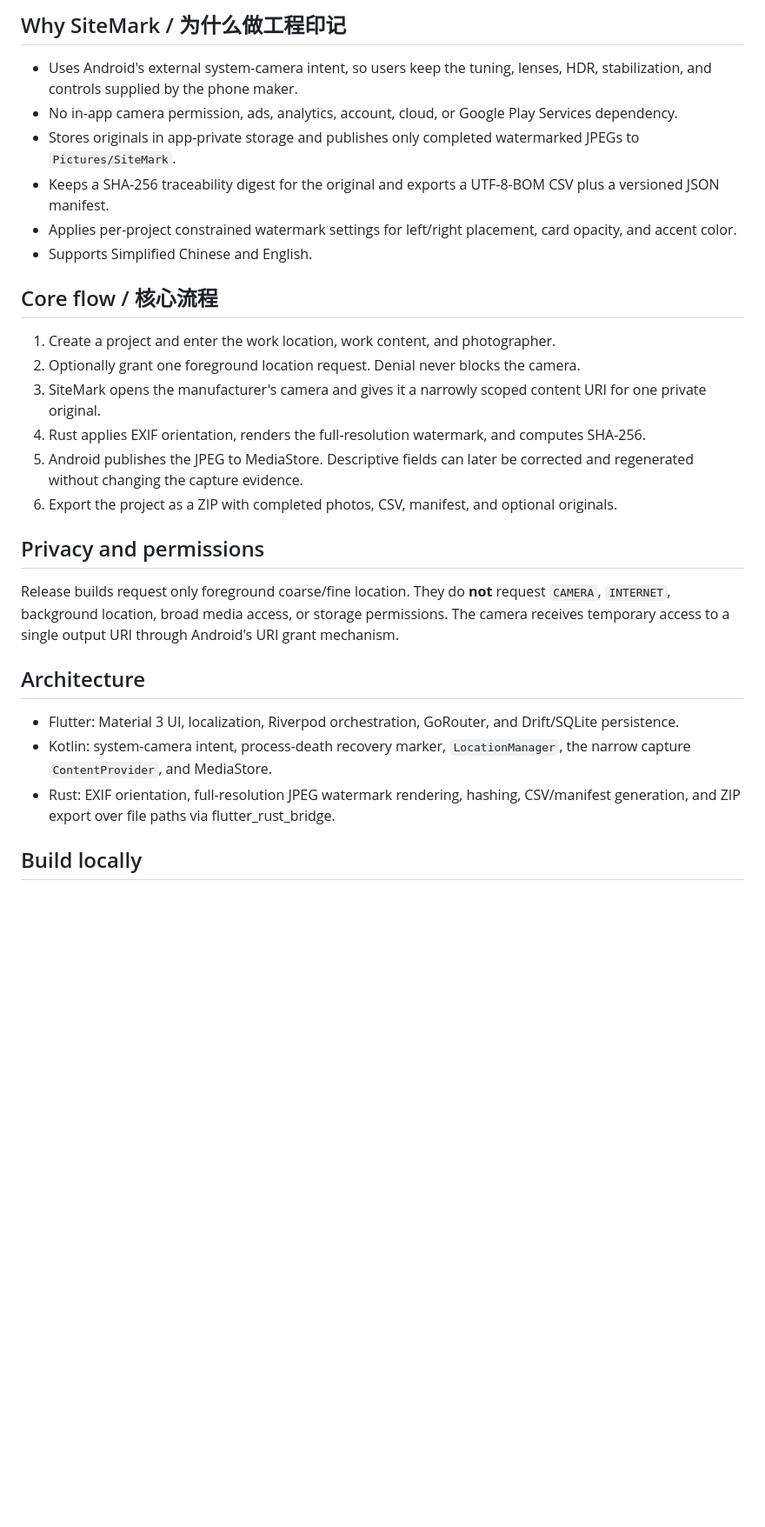
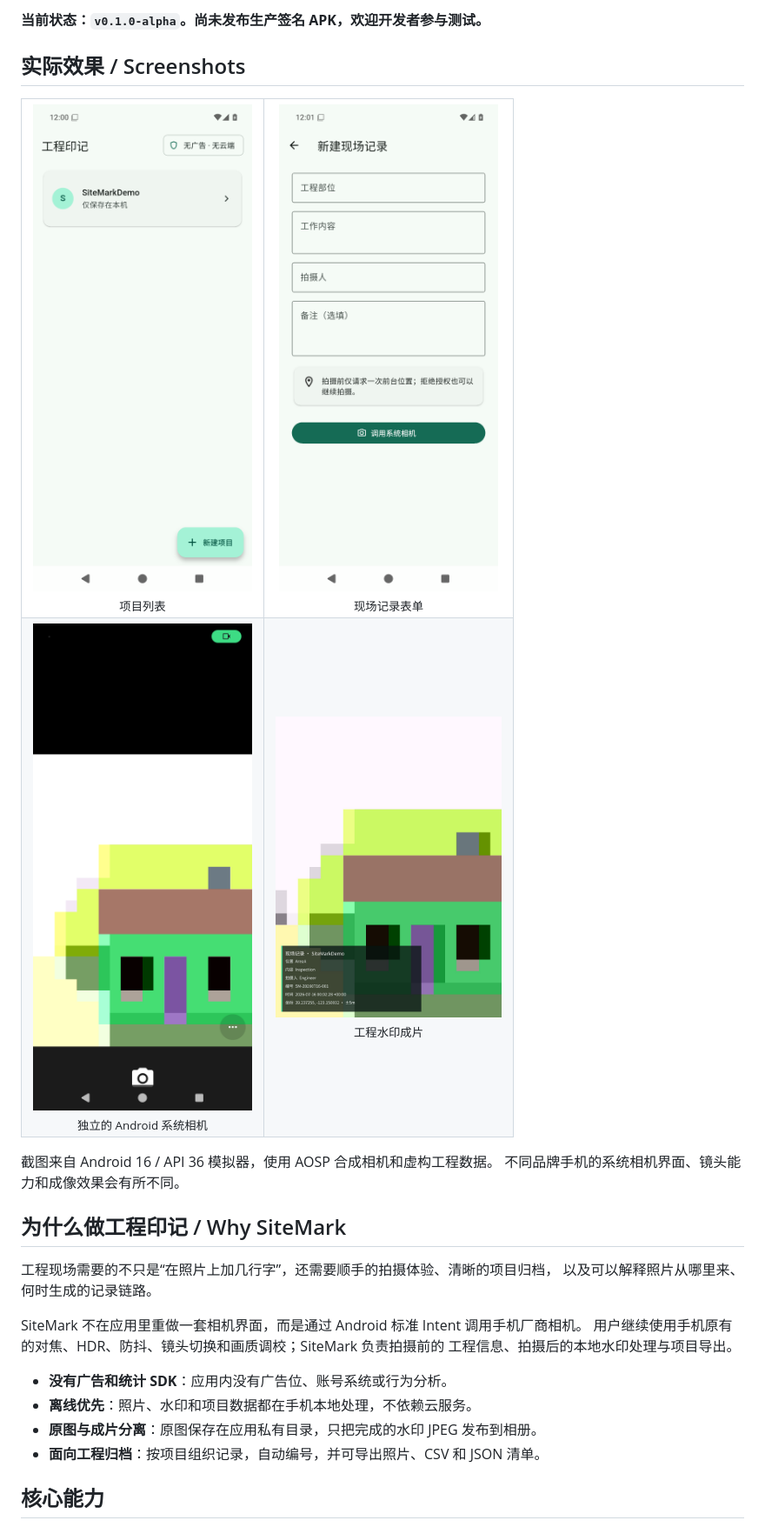
Before and after one commit to WikG1018/site-mark, a Markdown page: README.md, the part around one of its changes. Shown at 87% size. Drawn GitHub-style; blank space fills up the shorter version.

Commit message:
docs: redesign README product landing page

```diff
--- a/README.md
+++ b/README.md
@@ -13,49 +13,35 @@ Development status: `v0.1.0-alpha`.
 
-## Why SiteMark / 为什么做工程印记
+**当前状态：`v0.1.0-alpha`。尚未发布生产签名 APK，欢迎开发者参与测试。**
 
-- Uses Android's external system-camera intent, so users keep the tuning,
-  lenses, HDR, stabilization, and controls supplied by the phone maker.
-- No in-app camera permission, ads, analytics, account, cloud, or Google Play
-  Services dependency.
-- Stores originals in app-private storage and publishes only completed
-  watermarked JPEGs to `Pictures/SiteMark`.
-- Keeps a SHA-256 traceability digest for the original and exports a UTF-8-BOM
-  CSV plus a versioned JSON manifest.
-- Applies per-project constrained watermark settings for left/right placement,
-  card opacity, and accent color.
-- Supports Simplified Chinese and English.
+## 实际效果 / Screenshots
 
-## Core flow / 核心流程
+<table>
+  <tr>
+    <td align="center"><img src="docs/images/readme/01-projects.png" alt="项目列表" width="260"><br><sub>项目列表</sub></td>
+    <td align="center"><img src="docs/images/readme/02-capture-form.png" alt="现场记录表单" width="260"><br><sub>现场记录表单</sub></td>
+  </tr>
+  <tr>
+    <td align="center"><img src="docs/images/readme/03-system-camera.png" alt="Android 系统相机" width="260"><br><sub>独立的 Android 系统相机</sub></td>
+    <td align="center"><img src="docs/images/readme/04-watermarked-output.jpg" alt="工程水印成片" width="260"><br><sub>工程水印成片</sub></td>
+  </tr>
+</table>
 
-1. Create a project and enter the work location, work content, and
-   photographer.
-2. Optionally grant one foreground location request. Denial never blocks the
-   camera.
-3. SiteMark opens the manufacturer's camera and gives it a narrowly scoped
-   content URI for one private original.
-4. Rust applies EXIF orientation, renders the full-resolution watermark, and
-   computes SHA-256.
-5. Android publishes the JPEG to MediaStore. Descriptive fields can later be
-   corrected and regenerated without changing the capture evidence.
-6. Export the project as a ZIP with completed photos, CSV, manifest, and
-   optional originals.
+截图来自 Android 16 / API 36 模拟器，使用 AOSP 合成相机和虚构工程数据。
+不同品牌手机的系统相机界面、镜头能力和成像效果会有所不同。
 
-## Privacy and permissions
+## 为什么做工程印记 / Why SiteMark
 
-Release builds request only foreground coarse/fine location. They do **not**
-request `CAMERA`, `INTERNET`, background location, broad media access, or
-storage permissions. The camera receives temporary access to a single output
-URI through Android's URI grant mechanism.
+工程现场需要的不只是“在照片上加几行字”，还需要顺手的拍摄体验、清晰的项目归档，
+以及可以解释照片从哪里来、何时生成的记录链路。
 
-## Architecture
+SiteMark 不在应用里重做一套相机界面，而是通过 Android 标准 Intent 调用手机厂商相机。
+用户继续使用手机原有的对焦、HDR、防抖、镜头切换和画质调校；SiteMark 负责拍摄前的
+工程信息、拍摄后的本地水印处理与项目导出。
 
-- Flutter: Material 3 UI, localization, Riverpod orchestration, GoRouter, and
-  Drift/SQLite persistence.
-- Kotlin: system-camera intent, process-death recovery marker,
-  `LocationManager`, the narrow capture `ContentProvider`, and MediaStore.
-- Rust: EXIF orientation, full-resolution JPEG watermark rendering, hashing,
-  CSV/manifest generation, and ZIP export over file paths via
-  flutter_rust_bridge.
+- **没有广告和统计 SDK**：应用内没有广告位、账号系统或行为分析。
+- **离线优先**：照片、水印和项目数据都在手机本地处理，不依赖云服务。
+- **原图与成片分离**：原图保存在应用私有目录，只把完成的水印 JPEG 发布到相册。
+- **面向工程归档**：按项目组织记录，自动编号，并可导出照片、CSV 和 JSON 清单。
 
-## Build locally
+## 核心能力
 
```
Also changed, not shown: other parts of README.md (+114 -26 lines).
